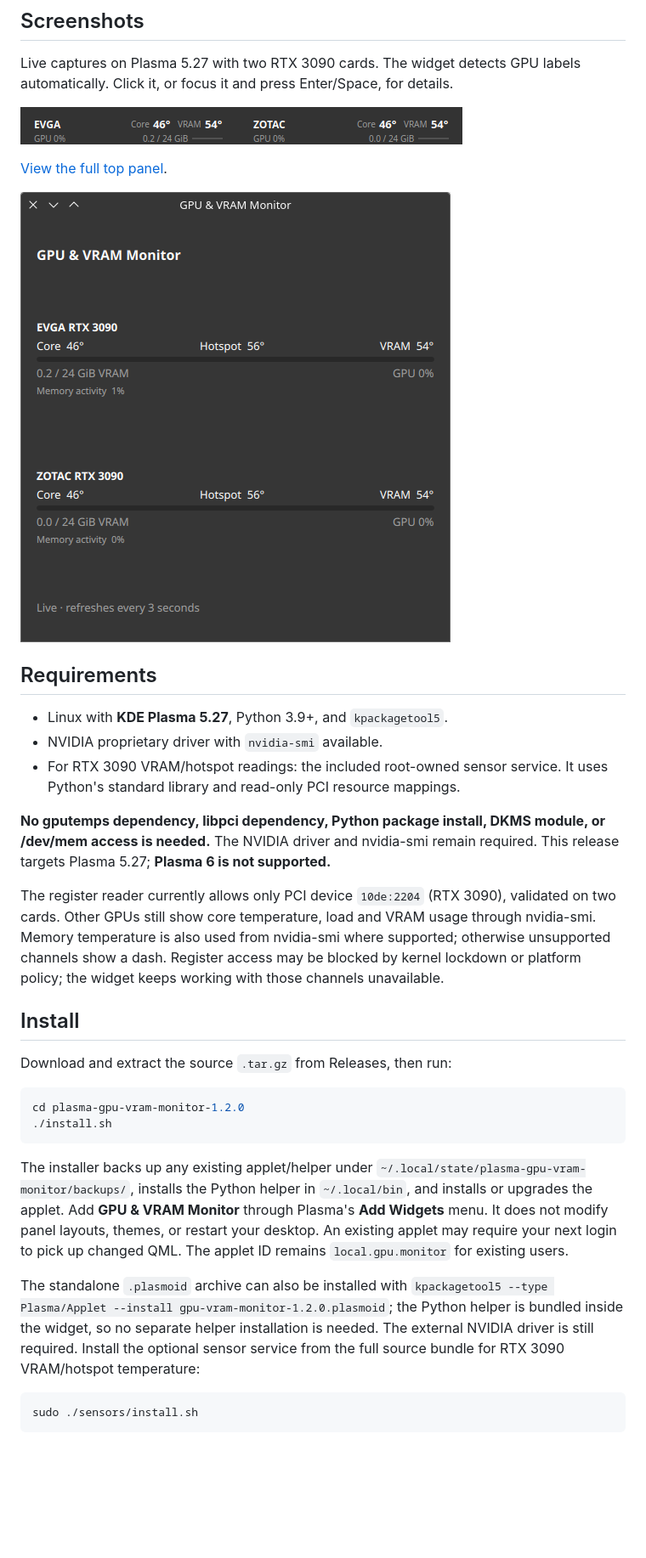
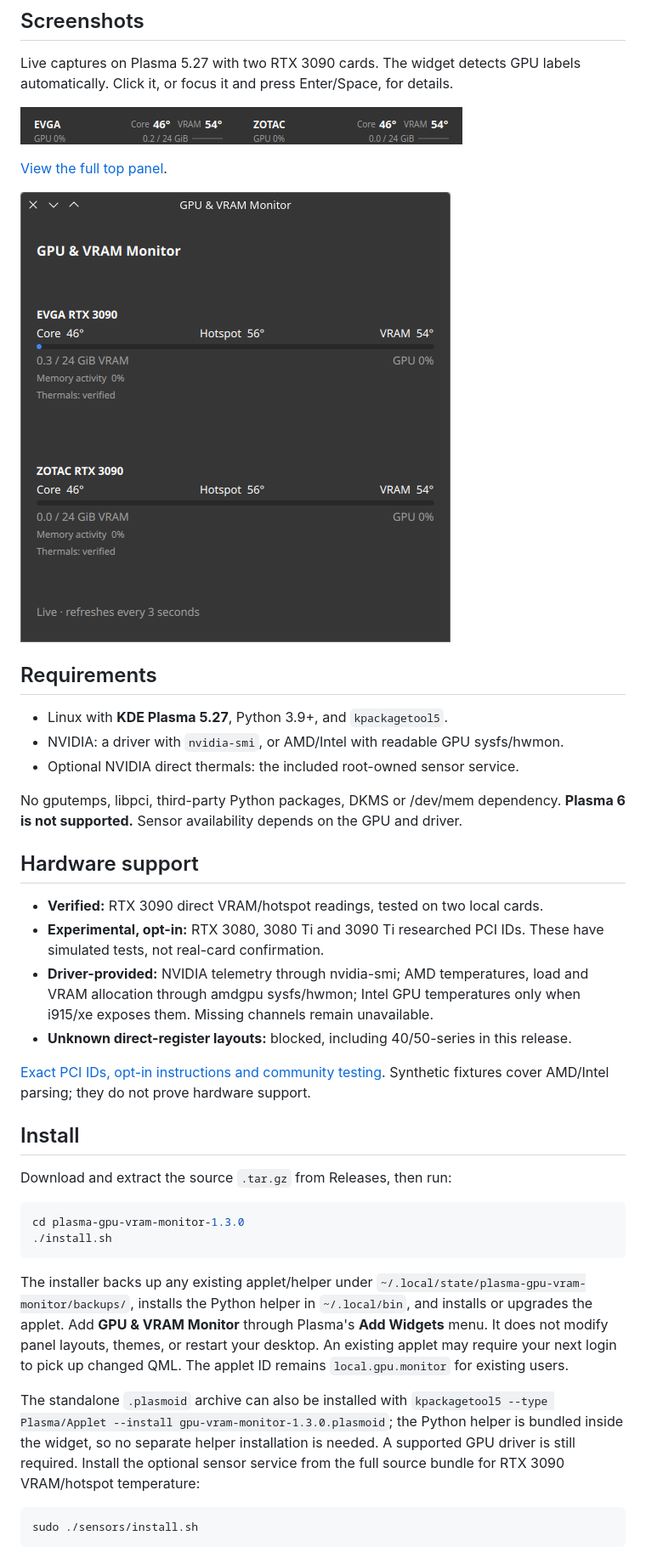
Before and after one commit to etreby/plasma-gpu-vram-monitor, a Markdown page: README.md, the part around one of its changes. Shown at 85% size. Rendered like a GitHub page; pictures changed too: docs/screenshots/details.png; blank space fills up the shorter version.

Commit message:
Add opt-in GPU profiles, driver sensors and community validation workflow

````diff
--- a/README.md
+++ b/README.md
@@ -20,27 +20,31 @@ labels automatically. Click it, or focus it and press Enter/Space, for details.
 ## Requirements
 
 - Linux with **KDE Plasma 5.27**, Python 3.9+, and `kpackagetool5`.
-- NVIDIA proprietary driver with `nvidia-smi` available.
-- For RTX 3090 VRAM/hotspot readings: the included root-owned sensor service.
-  It uses Python's standard library and read-only PCI resource mappings.
+- NVIDIA: a driver with `nvidia-smi`, or AMD/Intel with readable GPU sysfs/hwmon.
+- Optional NVIDIA direct thermals: the included root-owned sensor service.
 
-**No gputemps dependency, libpci dependency, Python package install, DKMS module,
-or /dev/mem access is needed.** The NVIDIA driver and nvidia-smi remain required.
-This release targets Plasma 5.27; **Plasma 6 is not supported.**
+No gputemps, libpci, third-party Python packages, DKMS or /dev/mem dependency.
+**Plasma 6 is not supported.** Sensor availability depends on the GPU and driver.
 
-The register reader currently allows only PCI device `10de:2204` (RTX 3090),
-validated on two cards. Other GPUs still show core temperature, load and VRAM
-usage through nvidia-smi. Memory temperature is also used from nvidia-smi where
-supported; otherwise unsupported channels show a dash. Register access may be
-blocked by kernel lockdown or platform policy; the widget keeps working with
-those channels unavailable.
+## Hardware support
+
+- **Verified:** RTX 3090 direct VRAM/hotspot readings, tested on two local cards.
+- **Experimental, opt-in:** RTX 3080, 3080 Ti and 3090 Ti researched PCI IDs.
+  These have simulated tests, not real-card confirmation.
+- **Driver-provided:** NVIDIA telemetry through nvidia-smi; AMD temperatures,
+  load and VRAM allocation through amdgpu sysfs/hwmon; Intel GPU temperatures
+  only when i915/xe exposes them. Missing channels remain unavailable.
+- **Unknown direct-register layouts:** blocked, including 40/50-series in this release.
+
+[Exact PCI IDs, opt-in instructions and community testing](docs/hardware-support.md).
+Synthetic fixtures cover AMD/Intel parsing; they do not prove hardware support.
 
 ## Install
 
 Download and extract the source `.tar.gz` from Releases, then run:
 
 ```sh
-cd plasma-gpu-vram-monitor-1.2.0
+cd plasma-gpu-vram-monitor-1.3.0
 ./install.sh
 ```
 
@@ -52,9 +56,9 @@ or restart your desktop. An existing applet may require your next login to pick
 up changed QML. The applet ID remains `local.gpu.monitor` for existing users.
 
 The standalone `.plasmoid` archive can also be installed with
-`kpackagetool5 --type Plasma/Applet --install gpu-vram-monitor-1.2.0.plasmoid`;
+`kpackagetool5 --type Plasma/Applet --install gpu-vram-monitor-1.3.0.plasmoid`;
 the Python helper is bundled inside the widget, so no separate helper installation
-is needed. The external NVIDIA driver is still required. Install the optional sensor service
+is needed. A supported GPU driver is still required. Install the optional sensor service
 from the full source bundle for RTX 3090 VRAM/hotspot temperature:
 
 ```sh
````
Also changed, not shown: other parts of README.md (+14 -3 lines), docs/hardware-support.md (added, +116 -0 lines), docs/kde-store-listing.md (+17 -14 lines), docs/sensor-reader.md (+3 -2 lines), 11 other files.
